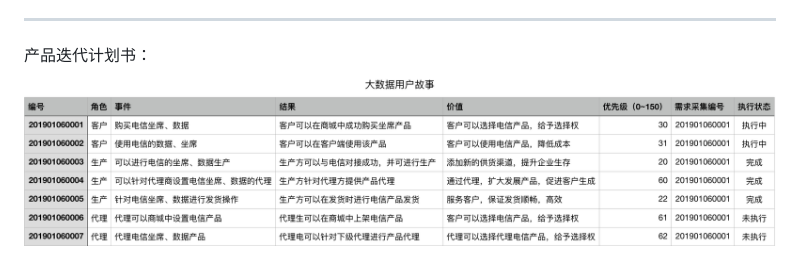
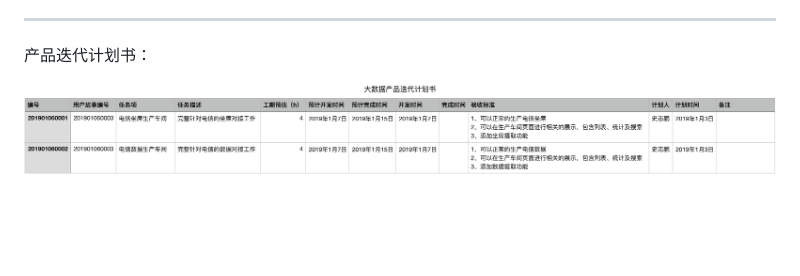
Before and after one commit to yangrongkai/develop-workflow, a Markdown page: chan-pin-liu-cheng/die-dai-guan-li.md, the part around the change. Drawn GitHub-style; pictures changed too: assets/production_iteration_plan.png (added); blank space fills up the shorter version.

Commit message:
Updates chan-pin-liu-cheng/die-dai-guan-li.md
Auto commit by GitBook Editor

```diff
--- a/chan-pin-liu-cheng/die-dai-guan-li.md
+++ b/chan-pin-liu-cheng/die-dai-guan-li.md
@@ -16,4 +16,4 @@
 ---
 
 产品迭代计划书：
-![](/assets/customer_story.png)
+![](/assets/production_iteration_plan.png)
```
